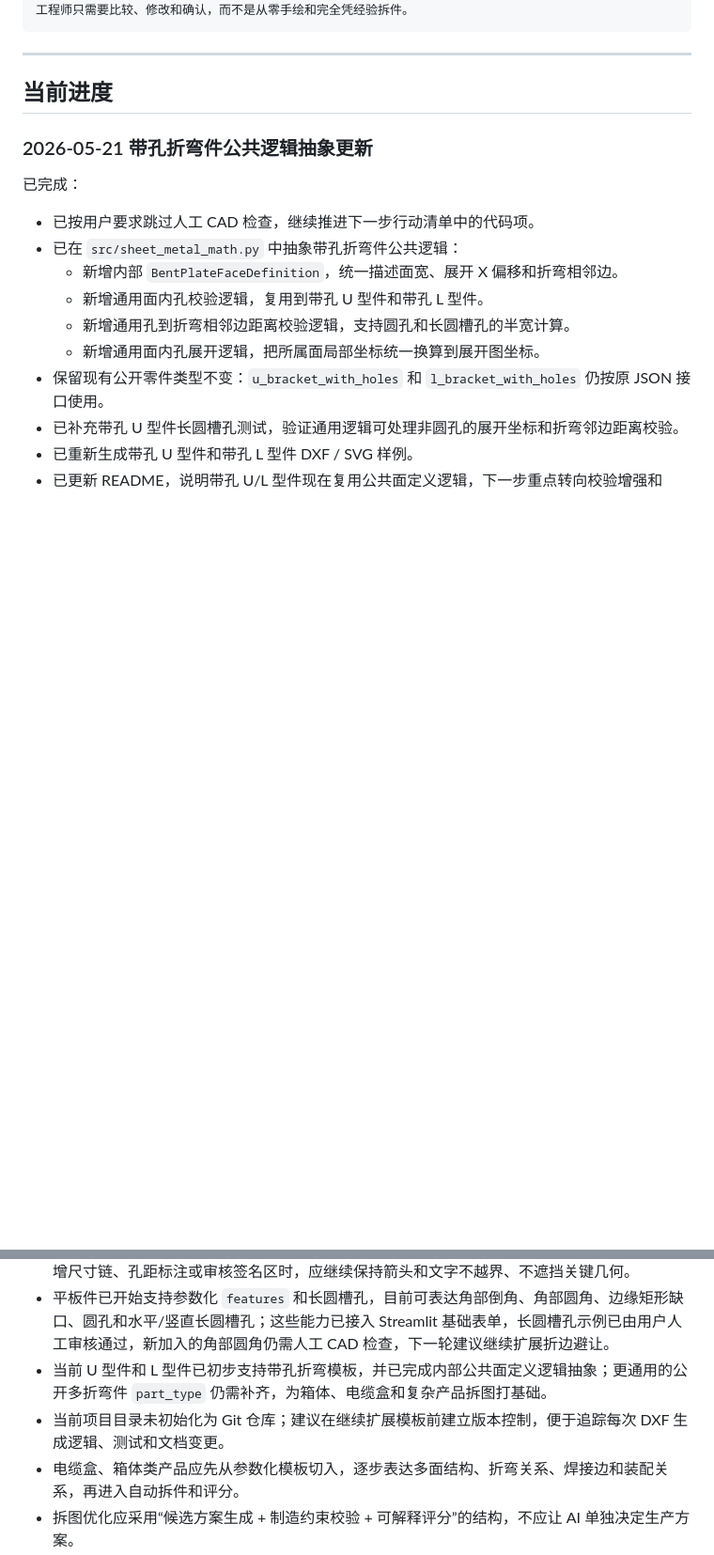
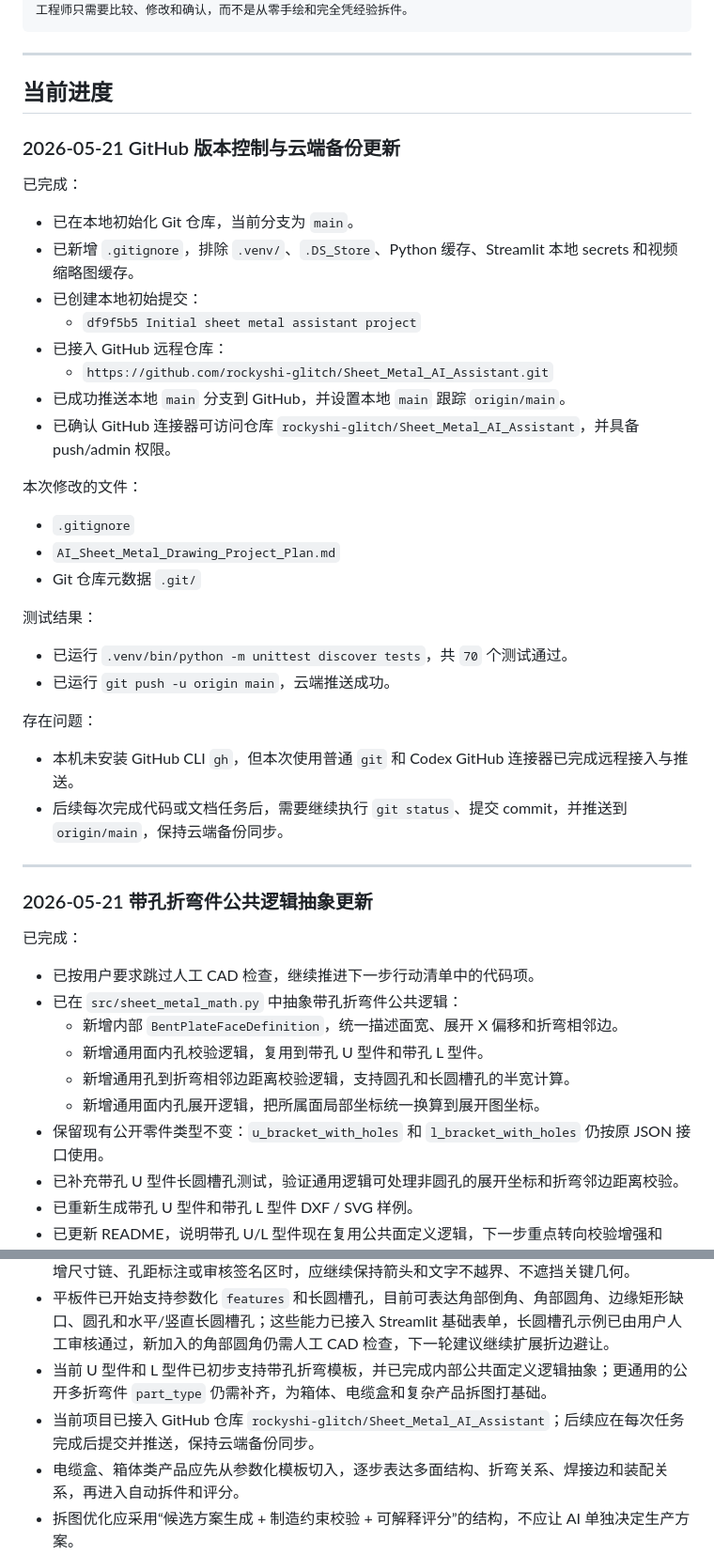
Before and after one commit to rockyshi-glitch/Sheet_Metal_AI_Assistant, a Markdown page: AI_Sheet_Metal_Drawing_Project_Plan.md, 2 parts joined by grey strips. Shown at 94% size. Drawn GitHub-style; blank space fills up the shorter version.

```diff
--- a/AI_Sheet_Metal_Drawing_Project_Plan.md
+++ b/AI_Sheet_Metal_Drawing_Project_Plan.md
@@ -814,6 +814,37 @@ DXF 可以在 AutoCAD 或 FreeCAD 等 CAD 软件中打开并继续编辑
 ---
 
 ## 当前进度
+
+### 2026-05-21 GitHub 版本控制与云端备份更新
+
+已完成：
+
+- 已在本地初始化 Git 仓库，当前分支为 `main`。
+- 已新增 `.gitignore`，排除 `.venv/`、`.DS_Store`、Python 缓存、Streamlit 本地 secrets 和视频缩略图缓存。
+- 已创建本地初始提交：
+  - `df9f5b5 Initial sheet metal assistant project`
+- 已接入 GitHub 远程仓库：
+  - `https://github.com/rockyshi-glitch/Sheet_Metal_AI_Assistant.git`
+- 已成功推送本地 `main` 分支到 GitHub，并设置本地 `main` 跟踪 `origin/main`。
+- 已确认 GitHub 连接器可访问仓库 `rockyshi-glitch/Sheet_Metal_AI_Assistant`，并具备 push/admin 权限。
+
+本次修改的文件：
+
+- `.gitignore`
+- `AI_Sheet_Metal_Drawing_Project_Plan.md`
+- Git 仓库元数据 `.git/`
+
+测试结果：
+
+- 已运行 `.venv/bin/python -m unittest discover tests`，共 `70` 个测试通过。
+- 已运行 `git push -u origin main`，云端推送成功。
+
+存在问题：
+
+- 本机未安装 GitHub CLI `gh`，但本次使用普通 `git` 和 Codex GitHub 连接器已完成远程接入与推送。
+- 后续每次完成代码或文档任务后，需要继续执行 `git status`、提交 commit，并推送到 `origin/main`，保持云端备份同步。
+
+---
 
 ### 2026-05-21 带孔折弯件公共逻辑抽象更新
 
@@ -2493,7 +2523,7 @@ DXF 可以在 AutoCAD 或 FreeCAD 等 CAD 软件中打开并继续编辑
 - SVG 检查图的尺寸箭头已改为线内实体箭头，孔编号也已改为基于孔/槽孔外接框避让；后续新增尺寸链、孔距标注或审核签名区时，应继续保持箭头和文字不越界、不遮挡关键几何。
 - 平板件已开始支持参数化 `features` 和长圆槽孔，目前可表达角部倒角、角部圆角、边缘矩形缺口、圆孔和水平/竖直长圆槽孔；这些能力已接入 Streamlit 基础表单，长圆槽孔示例已由用户人工审核通过，新加入的角部圆角仍需人工 CAD 检查，下一轮建议继续扩展折边避让。
 - 当前 U 型件和 L 型件已初步支持带孔折弯模板，并已完成内部公共面定义逻辑抽象；更通用的公开多折弯件 `part_type` 仍需补齐，为箱体、电缆盒和复杂产品拆图打基础。
-- 当前项目目录未初始化为 Git 仓库；建议在继续扩展模板前建立版本控制，便于追踪每次 DXF 生成逻辑、测试和文档变更。
+- 当前项目已接入 GitHub 仓库 `rockyshi-glitch/Sheet_Metal_AI_Assistant`；后续应在每次任务完成后提交并推送，保持云端备份同步。
 - 电缆盒、箱体类产品应先从参数化模板切入，逐步表达多面结构、折弯关系、焊接边和装配关系，再进入自动拆件和评分。
 - 拆图优化应采用“候选方案生成 + 制造约束校验 + 可解释评分”的结构，不应让 AI 单独决定生产方案。
 - 非规则轮廓仍建议分两步推进：短期继续用参数化 `features` 修改基础模板，中期再支持自由 `cut_outline` 多段线；这样既能快速覆盖常见图纸，也不会过早进入复杂 PDF/AI 推断。
```
Also changed, not shown: other parts of AI_Sheet_Metal_Drawing_Project_Plan.md (+9 -10 lines).
